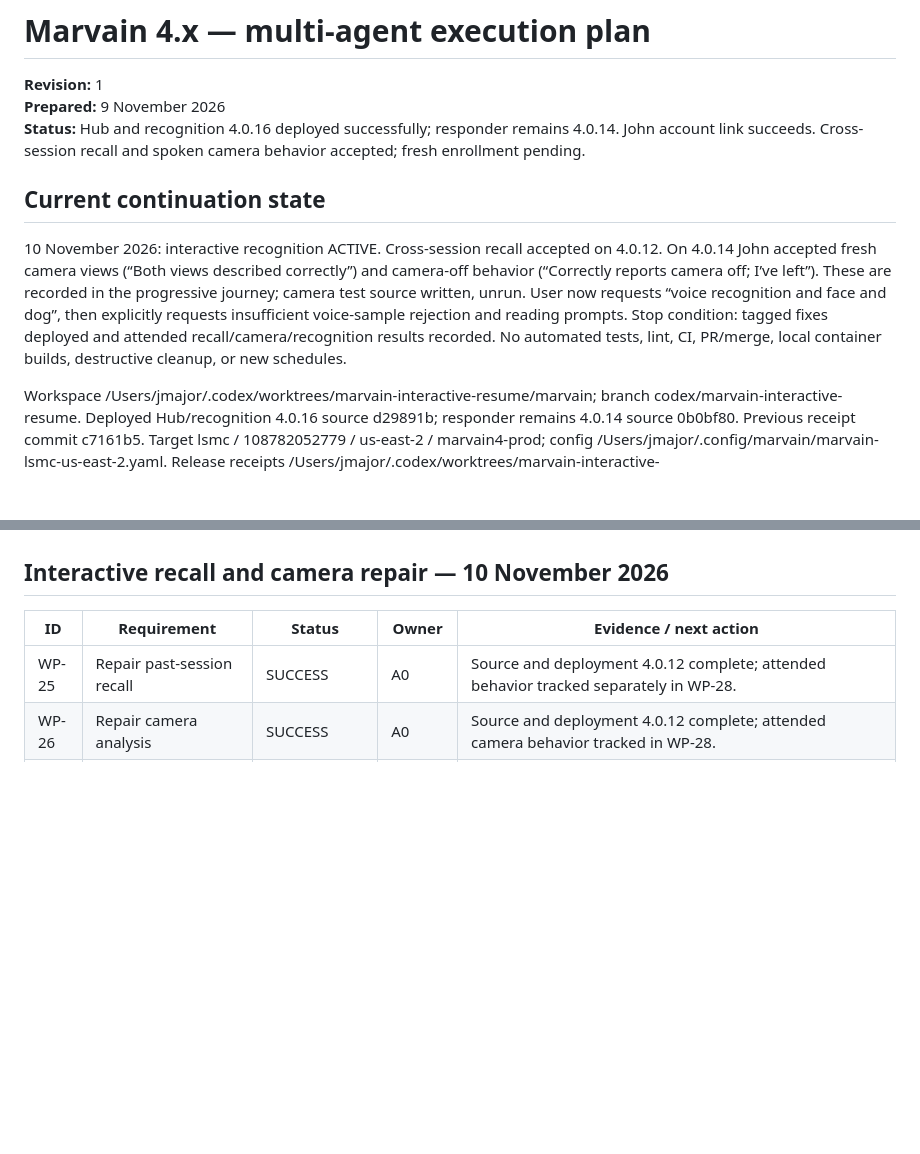
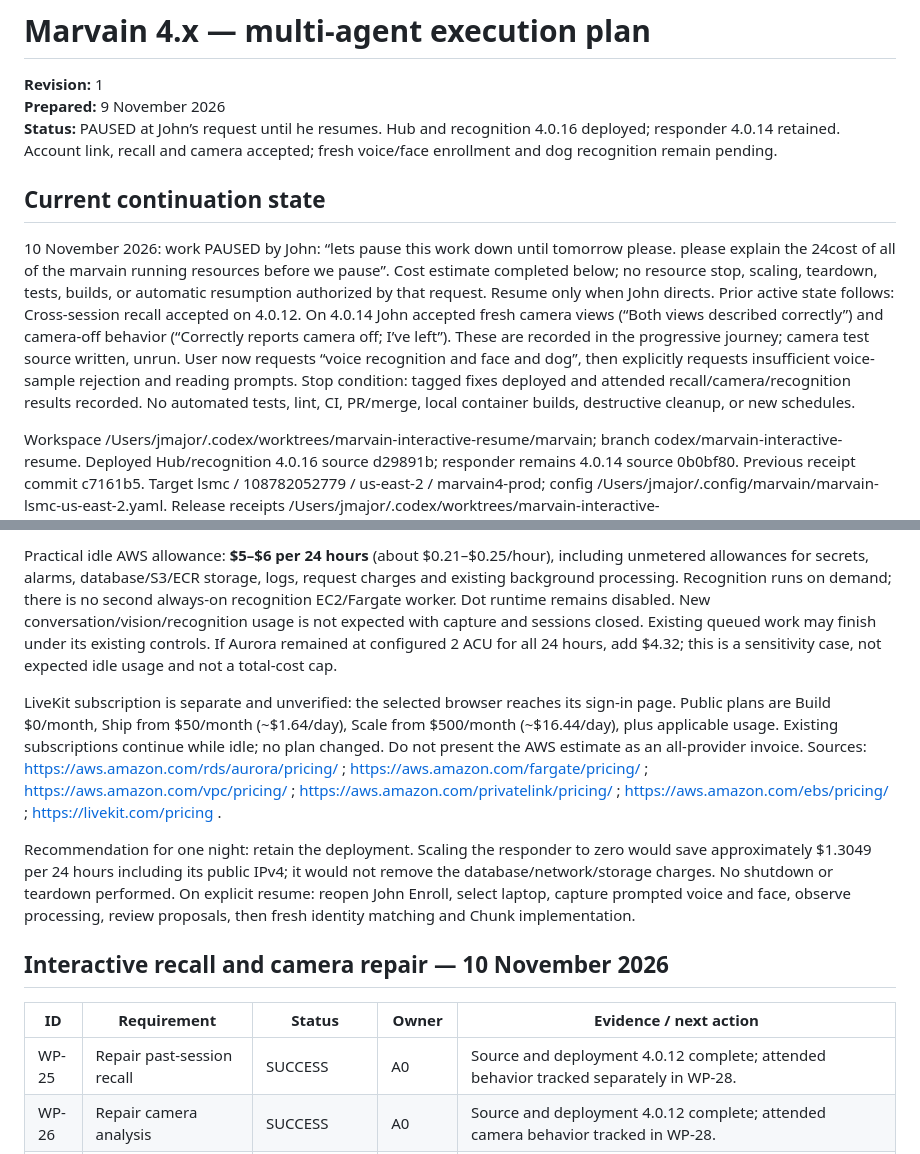
Before and after one commit to Daylily-Informatics/marvain, a Markdown page: docs/plans/20261109_marvain_4x_multiagent_execution_plan.md, 2 parts joined by grey strips. Drawn GitHub-style; blank space fills up the shorter version.

Commit message:
Record overnight pause and 24-hour idle cost estimate

```diff
--- a/docs/plans/20261109_marvain_4x_multiagent_execution_plan.md
+++ b/docs/plans/20261109_marvain_4x_multiagent_execution_plan.md
@@ -2,11 +2,11 @@
 
 **Revision:** 1
 **Prepared:** 9 November 2026
-**Status:** Hub and recognition 4.0.16 deployed successfully; responder remains 4.0.14. John account link succeeds. Cross-session recall and spoken camera behavior accepted; fresh enrollment pending.
+**Status:** PAUSED at John’s request until he resumes. Hub and recognition 4.0.16 deployed; responder 4.0.14 retained. Account link, recall and camera accepted; fresh voice/face enrollment and dog recognition remain pending.
 
 ## Current continuation state
 
-10 November 2026: interactive recognition ACTIVE. Cross-session recall accepted on 4.0.12. On 4.0.14 John accepted fresh camera views (“Both views described correctly”) and camera-off behavior (“Correctly reports camera off; I’ve left”). These are recorded in the progressive journey; camera test source written, unrun. User now requests “voice recognition and face and dog”, then explicitly requests insufficient voice-sample rejection and reading prompts. Stop condition: tagged fixes deployed and attended recall/camera/recognition results recorded. No automated tests, lint, CI, PR/merge, local container builds, destructive cleanup, or new schedules.
+10 November 2026: work PAUSED by John: “lets pause this work down until tomorrow please. please explain the 24cost of all of the marvain running resources before we pause”. Cost estimate completed below; no resource stop, scaling, teardown, tests, builds, or automatic resumption authorized by that request. Resume only when John directs. Prior active state follows: Cross-session recall accepted on 4.0.12. On 4.0.14 John accepted fresh camera views (“Both views described correctly”) and camera-off behavior (“Correctly reports camera off; I’ve left”). These are recorded in the progressive journey; camera test source written, unrun. User now requests “voice recognition and face and dog”, then explicitly requests insufficient voice-sample rejection and reading prompts. Stop condition: tagged fixes deployed and attended recall/camera/recognition results recorded. No automated tests, lint, CI, PR/merge, local container builds, destructive cleanup, or new schedules.
 
 Workspace /Users/jmajor/.codex/worktrees/marvain-interactive-resume/marvain; branch codex/marvain-interactive-resume. Deployed Hub/recognition 4.0.16 source d29891b; responder remains 4.0.14 source 0b0bf80. Previous receipt commit c7161b5. Target lsmc / 108782052779 / us-east-2 / marvain4-prod; config /Users/jmajor/.config/marvain/marvain-lsmc-us-east-2.yaml. Release receipts /Users/jmajor/.codex/worktrees/marvain-interactive-resume/marvain/build/releases/4.0.16/. Builder i-0325430bfec70e41e stop accepted; last IP 77.114.31.244. Resolve current IP through owning lifecycle result on restart. Preserve original checkout’s unrelated files.
 
@@ -18,3 +35,8 @@ After human enrollment works, implement live identification linkage and Chunk’
+Practical idle AWS allowance: **$5–$6 per 24 hours** (about $0.21–$0.25/hour), including unmetered allowances for secrets, alarms, database/S3/ECR storage, logs, request charges and existing background processing. Recognition runs on demand; there is no second always-on recognition EC2/Fargate worker. Dot runtime remains disabled. New conversation/vision/recognition usage is not expected with capture and sessions closed. Existing queued work may finish under its existing controls. If Aurora remained at configured 2 ACU for all 24 hours, add $4.32; this is a sensitivity case, not expected idle usage and not a total-cost cap.
+
+LiveKit subscription is separate and unverified: the selected browser reaches its sign-in page. Public plans are Build $0/month, Ship from $50/month (~$1.64/day), Scale from $500/month (~$16.44/day), plus applicable usage. Existing subscriptions continue while idle; no plan changed. Do not present the AWS estimate as an all-provider invoice. Sources: https://aws.amazon.com/rds/aurora/pricing/ ; https://aws.amazon.com/fargate/pricing/ ; https://aws.amazon.com/vpc/pricing/ ; https://aws.amazon.com/privatelink/pricing/ ; https://aws.amazon.com/ebs/pricing/ ; https://livekit.com/pricing .
+
+Recommendation for one night: retain the deployment. Scaling the responder to zero would save approximately $1.3049 per 24 hours including its public IPv4; it would not remove the database/network/storage charges. No shutdown or teardown performed. On explicit resume: reopen John Enroll, select laptop, capture prompted voice and face, observe processing, review proposals, then fresh identity matching and Chunk implementation.
 
 ## Interactive recall and camera repair — 10 November 2026
 
```
Also changed, not shown: other parts of docs/plans/20261109_marvain_4x_multiagent_execution_plan.md (+18 -1 lines).
